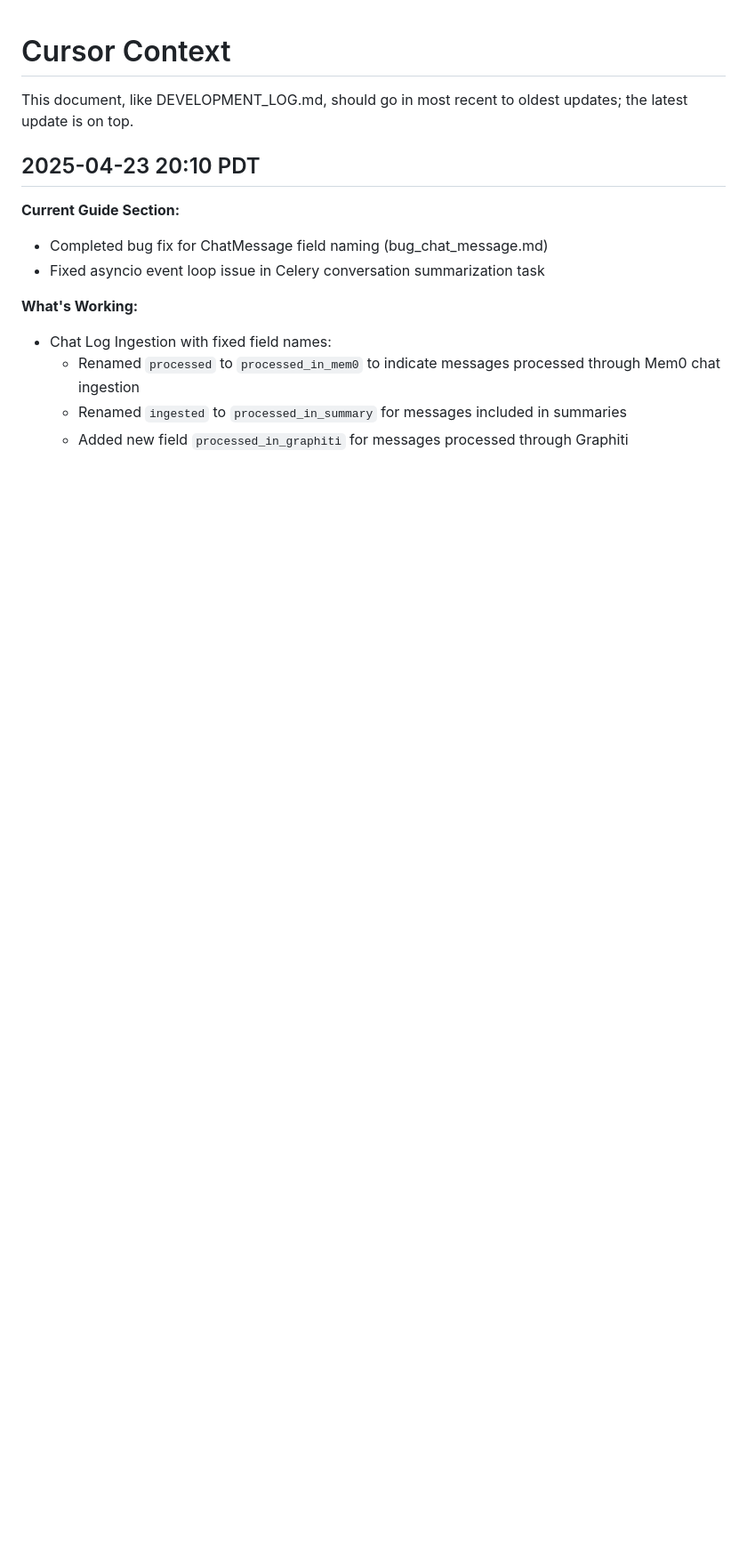
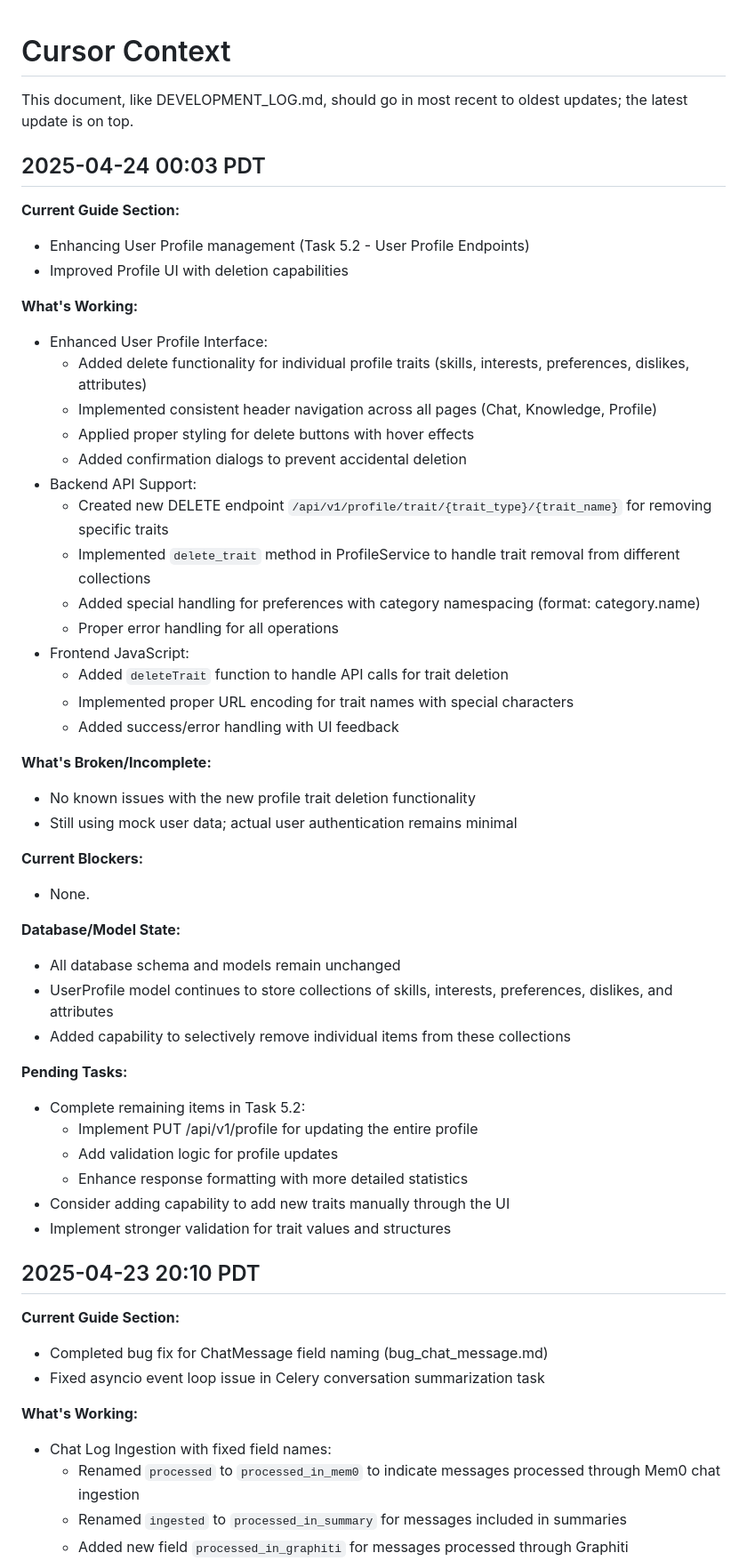
Before and after one commit to lishiyo/digital-twin-mem0, a Markdown page: dev_docs/CURSOR_CONTEXT.md, the part around the change. Shown at 89% size. Rendered like a GitHub page; blank space fills up the shorter version.

```diff
--- a/dev_docs/CURSOR_CONTEXT.md
+++ b/dev_docs/CURSOR_CONTEXT.md
@@ -1,6 +1,48 @@
 # Cursor Context
 
 This document, like DEVELOPMENT_LOG.md, should go in most recent to oldest updates; the latest update is on top.
+
+## 2025-04-24 00:03 PDT
+
+**Current Guide Section:**
+- Enhancing User Profile management (Task 5.2 - User Profile Endpoints)
+- Improved Profile UI with deletion capabilities
+
+**What's Working:**
+- Enhanced User Profile Interface:
+  - Added delete functionality for individual profile traits (skills, interests, preferences, dislikes, attributes)
+  - Implemented consistent header navigation across all pages (Chat, Knowledge, Profile)
+  - Applied proper styling for delete buttons with hover effects
+  - Added confirmation dialogs to prevent accidental deletion
+- Backend API Support:
+  - Created new DELETE endpoint `/api/v1/profile/trait/{trait_type}/{trait_name}` for removing specific traits
+  - Implemented `delete_trait` method in ProfileService to handle trait removal from different collections
+  - Added special handling for preferences with category namespacing (format: category.name)
+  - Proper error handling for all operations
+- Frontend JavaScript:
+  - Added `deleteTrait` function to handle API calls for trait deletion
+  - Implemented proper URL encoding for trait names with special characters
+  - Added success/error handling with UI feedback
+
+**What's Broken/Incomplete:**
+- No known issues with the new profile trait deletion functionality
+- Still using mock user data; actual user authentication remains minimal
+
+**Current Blockers:**
+- None.
+
+**Database/Model State:**
+- All database schema and models remain unchanged
+- UserProfile model continues to store collections of skills, interests, preferences, dislikes, and attributes
+- Added capability to selectively remove individual items from these collections
+
+**Pending Tasks:**
+- Complete remaining items in Task 5.2:
+  - Implement PUT /api/v1/profile for updating the entire profile
+  - Add validation logic for profile updates
+  - Enhance response formatting with more detailed statistics
+- Consider adding capability to add new traits manually through the UI
+- Implement stronger validation for trait values and structures
 
 ## 2025-04-23 20:10 PDT
 
```
Also changed, not shown: dev_docs/DEVELOPMENT_LOG.md (+31 -0 lines), dev_docs/v1_tasks.md (+6 -6 lines).
